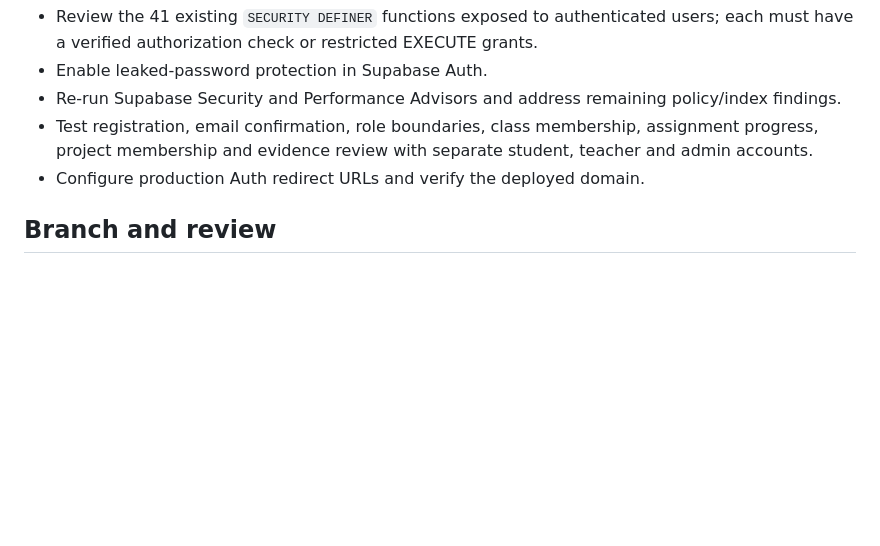
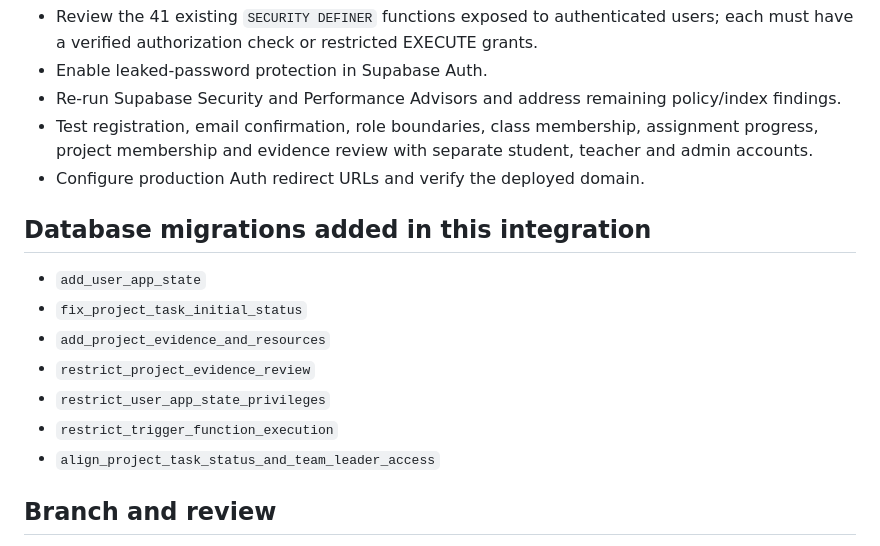
Before and after one commit to quanganhd0027/Study_Load, a Markdown page: README.md, the part around the change. Drawn GitHub-style; blank space fills up the shorter version.

Commit message:
Document database migrations added during integration

```diff
--- a/README.md
+++ b/README.md
@@ -56,6 +56,16 @@ Legacy browser-local demo data and sample accounts are not automatically migrate
 - Test registration, email confirmation, role boundaries, class membership, assignment progress, project membership and evidence review with separate student, teacher and admin accounts.
 - Configure production Auth redirect URLs and verify the deployed domain.
 
+## Database migrations added in this integration
+
+- `add_user_app_state`
+- `fix_project_task_initial_status`
+- `add_project_evidence_and_resources`
+- `restrict_project_evidence_review`
+- `restrict_user_app_state_privileges`
+- `restrict_trigger_function_execution`
+- `align_project_task_status_and_team_leader_access`
+
 ## Branch and review
 
 Integration work is isolated on `feat/supabase-integration`. The draft pull request targets `main`; it has not been merged and production deployment has not been performed.
```
